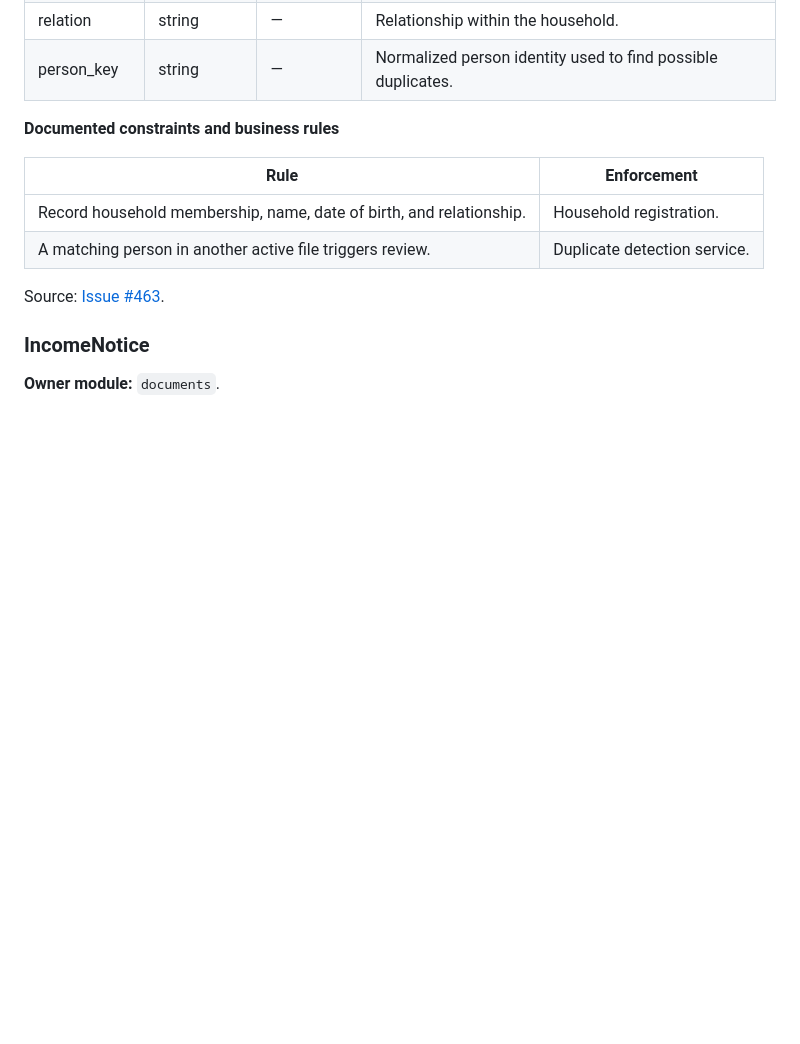
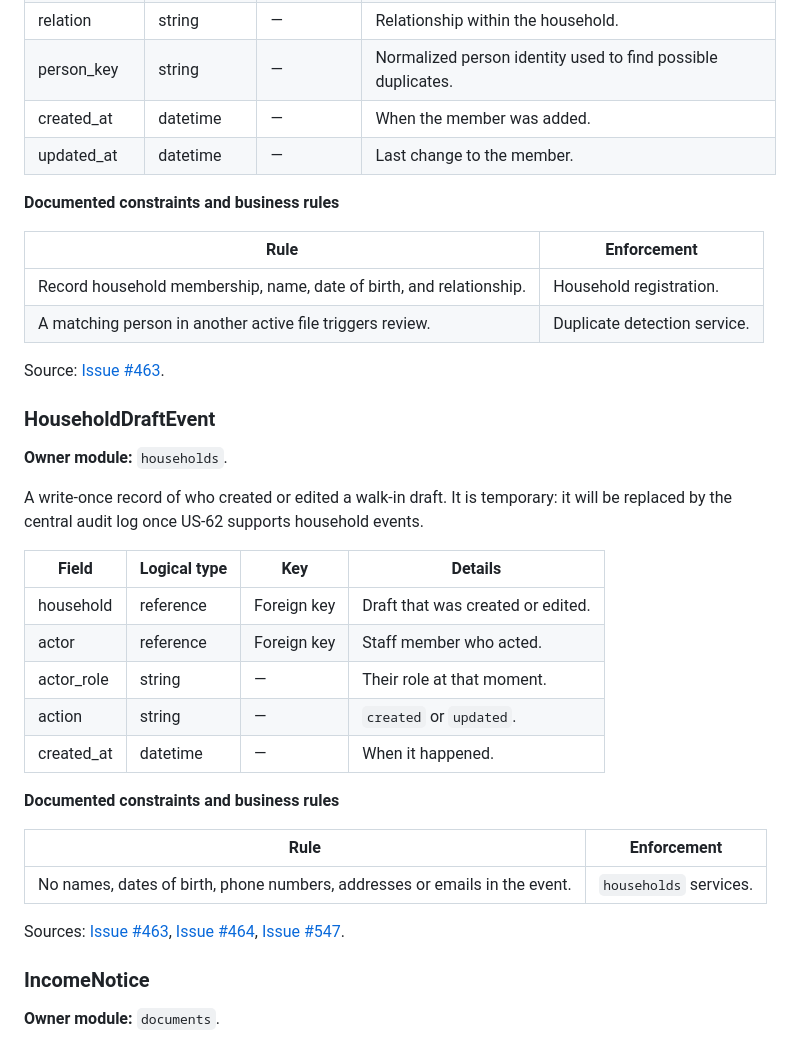
Before and after one commit to B-A-D-R-SL/iris, a Markdown page: docs/03-design/database-schema.md, the part around one of its changes. Rendered like a GitHub page; blank space fills up the shorter version.

```diff
--- a/docs/03-design/database-schema.md
+++ b/docs/03-design/database-schema.md
@@ -229,6 +241,8 @@ A person belonging to a household.
 | date_of_birth | date | — | Used to determine age. |
 | relation | string | — | Relationship within the household. |
 | person_key | string | — | Normalized person identity used to find possible duplicates. |
+| created_at | datetime | — | When the member was added. |
+| updated_at | datetime | — | Last change to the member. |
 
 **Documented constraints and business rules**
 
@@ -238,6 +252,28 @@ A person belonging to a household.
 | A matching person in another active file triggers review. | Duplicate detection service. |
 
 Source: [Issue #463](https://github.com/B-A-D-R-SL/iris/issues/463).
+
+### HouseholdDraftEvent
+
+**Owner module:** `households`.
+
+A write-once record of who created or edited a walk-in draft. It is temporary: it will be replaced by the central audit log once US-62 supports household events.
+
+| Field | Logical type | Key | Details |
+| --- | --- | --- | --- |
+| household | reference | Foreign key | Draft that was created or edited. |
+| actor | reference | Foreign key | Staff member who acted. |
+| actor_role | string | — | Their role at that moment. |
+| action | string | — | `created` or `updated`. |
+| created_at | datetime | — | When it happened. |
+
+**Documented constraints and business rules**
+
+| Rule | Enforcement |
+| --- | --- |
+| No names, dates of birth, phone numbers, addresses or emails in the event. | `households` services. |
+
+Sources: [Issue #463](https://github.com/B-A-D-R-SL/iris/issues/463), [Issue #464](https://github.com/B-A-D-R-SL/iris/issues/464), [Issue #547](https://github.com/B-A-D-R-SL/iris/issues/547).
 
 ### IncomeNotice
 
```
Also changed, not shown: other parts of docs/03-design/database-schema.md (+39 -4 lines).
